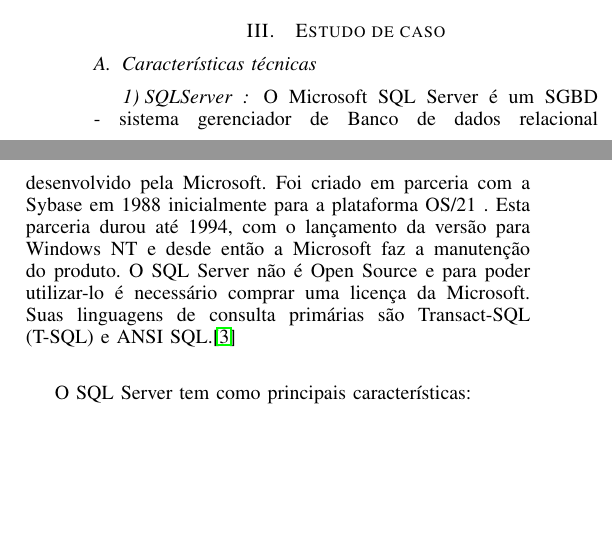
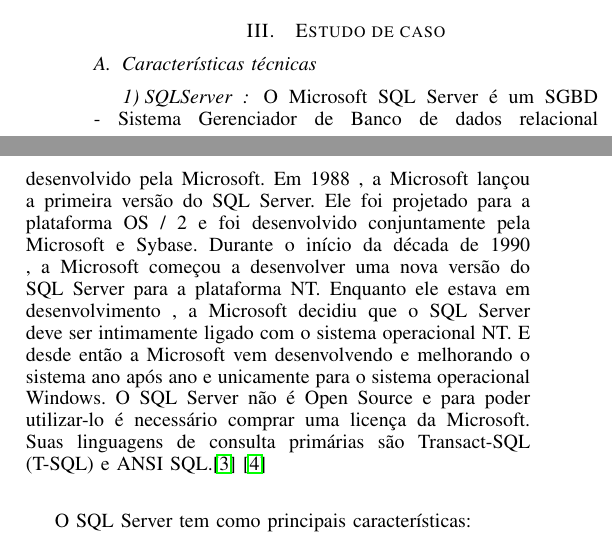
Before and after one commit to gorobaum/t2bd, a LaTeX paper (tarefa2.tex): two parts of the columns of page 2 of 5 before the commit and two parts of the columns of page 2 of 6 after it, joined at a grey line, cut so that both start at the same text, the shorter picture padded with empty space. Compiled offline with pdfLaTeX.

Commit message:
Mudança Caracteristica Tecnica SQL SERVER

```diff
--- a/tarefa2.tex
+++ b/tarefa2.tex
@@ -186,7 +186,7 @@
 \section{Estudo de caso}
   \subsection{Características técnicas}
     \subsubsection{SQLServer }
-    O Microsoft SQL Server é um SGBD - sistema gerenciador de Banco de dados relacional desenvolvido pela Microsoft. Foi criado em parceria com a Sybase em 1988 inicialmente para a plataforma OS/21 . Esta parceria durou até 1994, com o lançamento da versão para Windows NT e desde então a Microsoft faz a manutenção do produto. O SQL Server não é Open Source e para poder utilizar-lo é necessário comprar uma licença da Microsoft. Suas linguagens de consulta primárias são Transact-SQL (T-SQL) e ANSI SQL.\cite{sql-server-site}\\
+    O Microsoft SQL Server é um SGBD - Sistema Gerenciador de Banco de dados relacional desenvolvido pela Microsoft. Em 1988 , a Microsoft lançou a primeira versão do SQL Server. Ele foi projetado para a plataforma OS / 2 e foi desenvolvido conjuntamente pela Microsoft e Sybase. Durante o início da década de 1990 , a Microsoft começou a desenvolver uma nova versão do SQL Server para a plataforma NT. Enquanto ele estava em desenvolvimento , a Microsoft decidiu que o SQL Server deve ser intimamente ligado com o sistema operacional NT. E desde então a Microsoft vem desenvolvendo e melhorando o sistema ano após ano e unicamente para o sistema operacional Windows. O SQL Server não é Open Source e para poder utilizar-lo é necessário comprar uma licença da Microsoft. Suas linguagens de consulta primárias são Transact-SQL (T-SQL) e ANSI SQL.\cite{sql-server-site} \cite{sql-server-site2}\\
 
     O SQL Server tem como principais características:
     \begin{itemize}
```
Also changed, not shown: tarefa2.tex (3 more changed lines).
